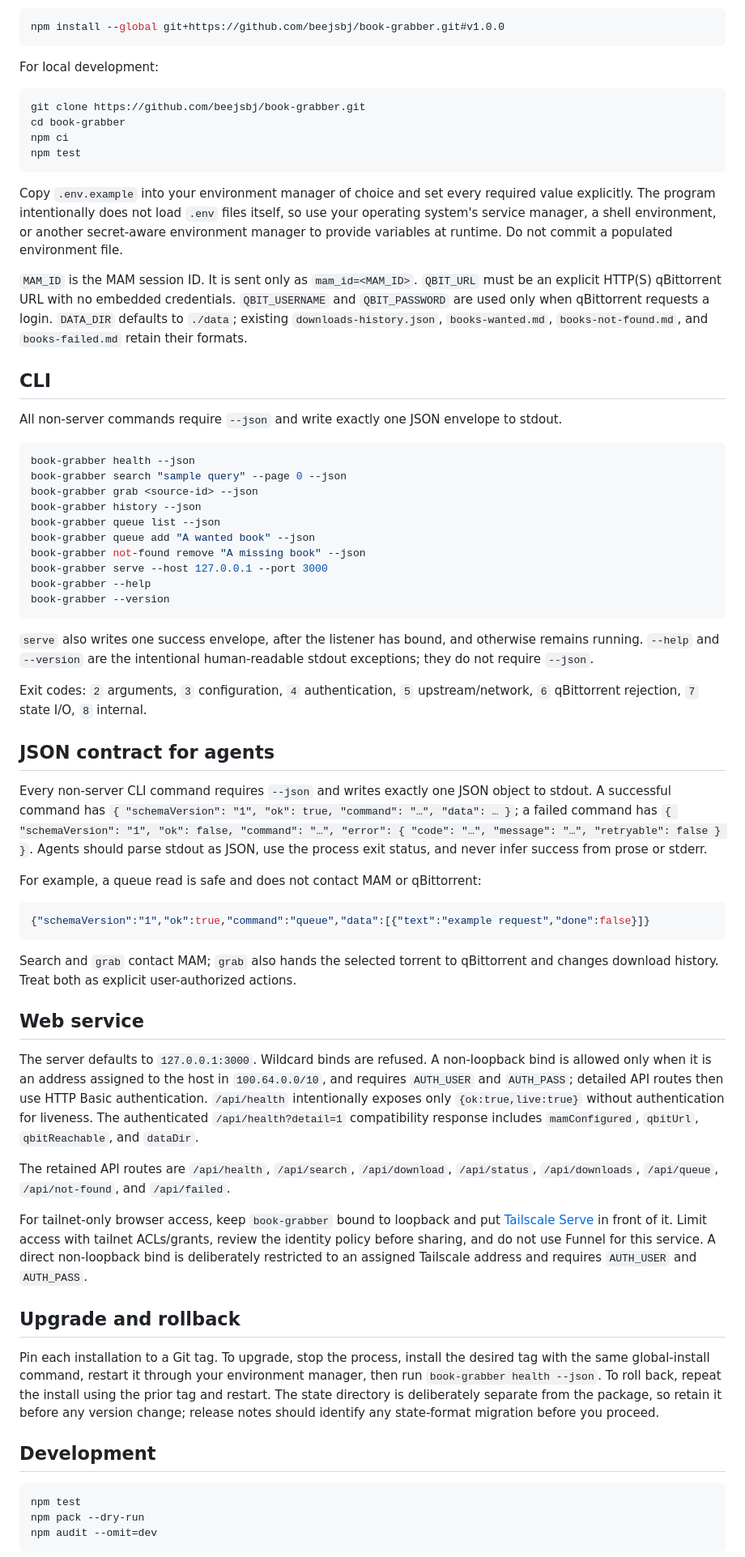
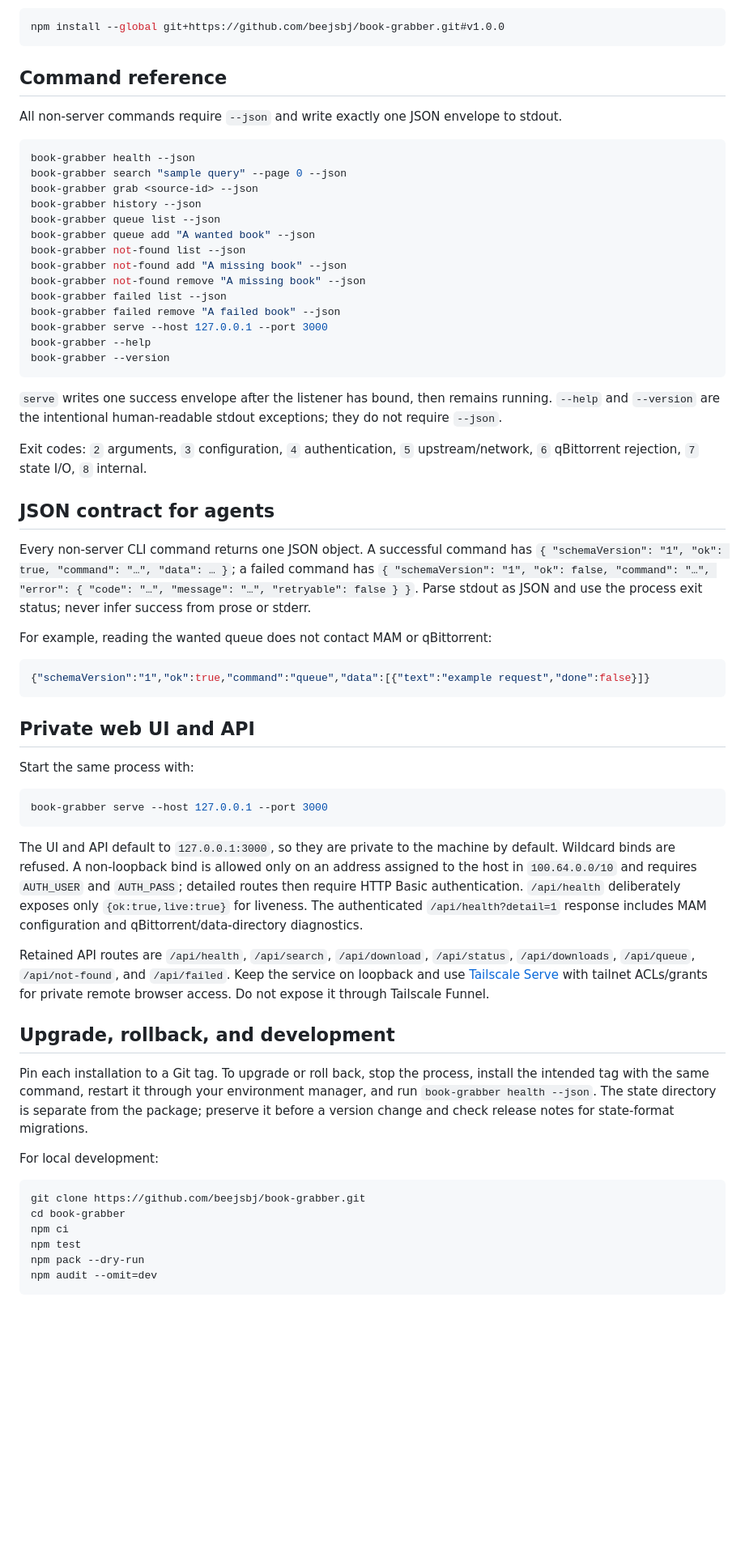
Before and after one commit to beejsbj/book-grabber, a Markdown page: README.md, the part around one of its changes. Shown at 81% size. Drawn GitHub-style; blank space fills up the shorter version.

Commit message:
docs: explain book-grabber public workflow

````diff
--- a/README.md
+++ b/README.md
@@ -10,20 +67,7 @@ Requires Node 20 or newer. This package is distributed from GitHub releases, not
 npm install --global git+https://github.com/beejsbj/book-grabber.git#v1.0.0
 ```
 
-For local development:
-
-```sh
-git clone https://github.com/beejsbj/book-grabber.git
-cd book-grabber
-npm ci
-npm test
-```
-
-Copy `.env.example` into your environment manager of choice and set every required value explicitly. The program intentionally does not load `.env` files itself, so use your operating system's service manager, a shell environment, or another secret-aware environment manager to provide variables at runtime. Do not commit a populated environment file.
-
-`MAM_ID` is the MAM session ID. It is sent only as `mam_id=<MAM_ID>`. `QBIT_URL` must be an explicit HTTP(S) qBittorrent URL with no embedded credentials. `QBIT_USERNAME` and `QBIT_PASSWORD` are used only when qBittorrent requests a login. `DATA_DIR` defaults to `./data`; existing `downloads-history.json`, `books-wanted.md`, `books-not-found.md`, and `books-failed.md` retain their formats.
-
-## CLI
+## Command reference
 
 All non-server commands require `--json` and write exactly one JSON envelope to stdout.
 
@@ -34,43 +78,52 @@ book-grabber grab <source-id> --json
 book-grabber history --json
 book-grabber queue list --json
 book-grabber queue add "A wanted book" --json
+book-grabber not-found list --json
+book-grabber not-found add "A missing book" --json
 book-grabber not-found remove "A missing book" --json
+book-grabber failed list --json
+book-grabber failed remove "A failed book" --json
 book-grabber serve --host 127.0.0.1 --port 3000
 book-grabber --help
 book-grabber --version
 ```
 
-`serve` also writes one success envelope, after the listener has bound, and otherwise remains running. `--help` and `--version` are the intentional human-readable stdout exceptions; they do not require `--json`.
+`serve` writes one success envelope after the listener has bound, then remains running. `--help` and `--version` are the intentional human-readable stdout exceptions; they do not require `--json`.
 
 Exit codes: `2` arguments, `3` configuration, `4` authentication, `5` upstream/network, `6` qBittorrent rejection, `7` state I/O, `8` internal.
 
 ## JSON contract for agents
 
-Every non-server CLI command requires `--json` and writes exactly one JSON object to stdout. A successful command has `{ "schemaVersion": "1", "ok": true, "command": "…", "data": … }`; a failed command has `{ "schemaVersion": "1", "ok": false, "command": "…", "error": { "code": "…", "message": "…", "retryable": false } }`. Agents should parse stdout as JSON, use the process exit status, and never infer success from prose or stderr.
+Every non-server CLI command returns one JSON object. A successful command has `{ "schemaVersion": "1", "ok": true, "command": "…", "data": … }`; a failed command has `{ "schemaVersion": "1", "ok": false, "command": "…", "error": { "code": "…", "message": "…", "retryable": false } }`. Parse stdout as JSON and use the process exit status; never infer success from prose or stderr.
 
-For example, a queue read is safe and does not contact MAM or qBittorrent:
+For example, reading the wanted queue does not contact MAM or qBittorrent:
 
 ```json
 {"schemaVersion":"1","ok":true,"command":"queue","data":[{"text":"example request","done":false}]}
 ```
 
-Search and `grab` contact MAM; `grab` also hands the selected torrent to qBittorrent and changes download history. Treat both as explicit user-authorized actions.
+## Private web UI and API
 
-## Web service
-
-The server defaults to `127.0.0.1:3000`. Wildcard binds are refused. A non-loopback bind is allowed only when it is an address assigned to the host in `100.64.0.0/10`, and requires `AUTH_USER` and `AUTH_PASS`; detailed API routes then use HTTP Basic authentication. `/api/health` intentionally exposes only `{ok:true,live:true}` without authentication for liveness. The authenticated `/api/health?detail=1` compatibility response includes `mamConfigured`, `qbitUrl`, `qbitReachable`, and `dataDir`.
-
-The retained API routes are `/api/health`, `/api/search`, `/api/download`, `/api/status`, `/api/downloads`, `/api/queue`, `/api/not-found`, and `/api/failed`.
-
-For tailnet-only browser access, keep `book-grabber` bound to loopback and put [Tailscale Serve](https://tailscale.com/kb/1242/tailscale-serve) in front of it. Limit access with tailnet ACLs/grants, review the identity policy before sharing, and do not use Funnel for this service. A direct non-loopback bind is deliberately restricted to an assigned Tailscale address and requires `AUTH_USER` and `AUTH_PASS`.
-
-## Upgrade and rollback
-
-Pin each installation to a Git tag. To upgrade, stop the process, install the desired tag with the same global-install command, restart it through your environment manager, then run `book-grabber health --json`. To roll back, repeat the install using the prior tag and restart. The state directory is deliberately separate from the package, so retain it before any version change; release notes should identify any state-format migration before you proceed.
-
-## Development
+Start the same process with:
 
 ```sh
+book-grabber serve --host 127.0.0.1 --port 3000
+```
+
+The UI and API default to `127.0.0.1:3000`, so they are private to the machine by default. Wildcard binds are refused. A non-loopback bind is allowed only on an address assigned to the host in `100.64.0.0/10` and requires `AUTH_USER` and `AUTH_PASS`; detailed routes then require HTTP Basic authentication. `/api/health` deliberately exposes only `{ok:true,live:true}` for liveness. The authenticated `/api/health?detail=1` response includes MAM configuration and qBittorrent/data-directory diagnostics.
+
+Retained API routes are `/api/health`, `/api/search`, `/api/download`, `/api/status`, `/api/downloads`, `/api/queue`, `/api/not-found`, and `/api/failed`. Keep the service on loopback and use [Tailscale Serve](https://tailscale.com/kb/1242/tailscale-serve) with tailnet ACLs/grants for private remote browser access. Do not expose it through Tailscale Funnel.
+
+## Upgrade, rollback, and development
+
+Pin each installation to a Git tag. To upgrade or roll back, stop the process, install the intended tag with the same command, restart it through your environment manager, and run `book-grabber health --json`. The state directory is separate from the package; preserve it before a version change and check release notes for state-format migrations.
+
+For local development:
+
+```sh
+git clone https://github.com/beejsbj/book-grabber.git
+cd book-grabber
+npm ci
 npm test
 npm pack --dry-run
 npm audit --omit=dev
````
Also changed, not shown: other parts of README.md (+61 -4 lines).
